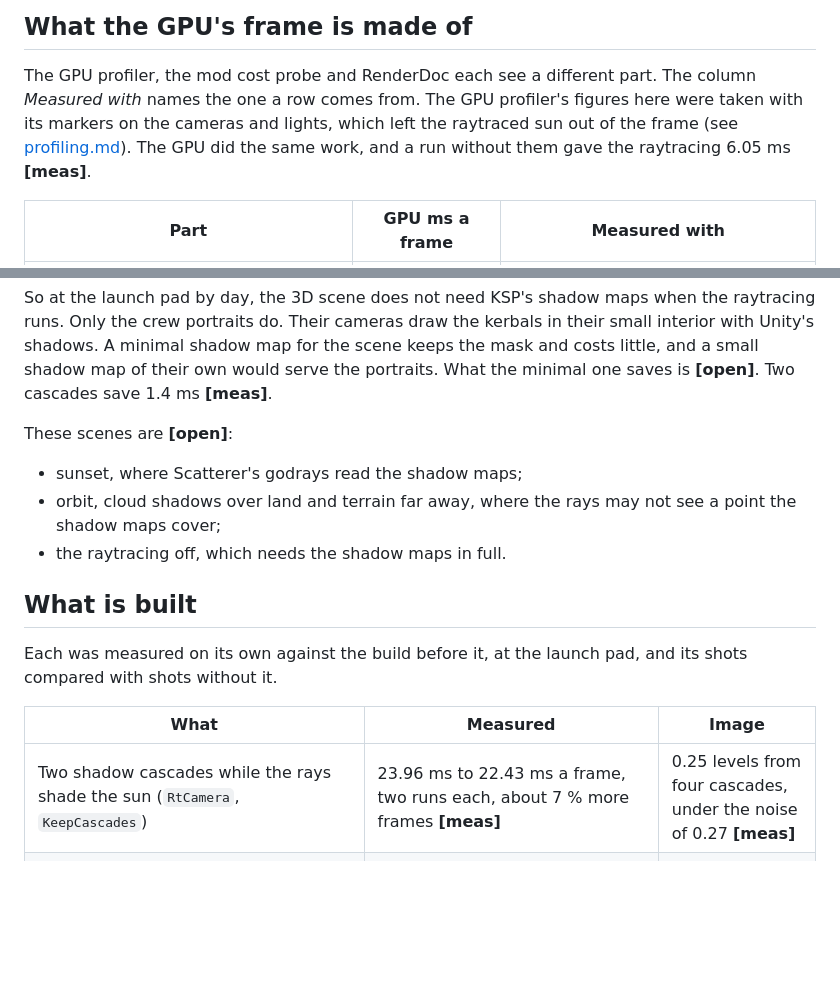
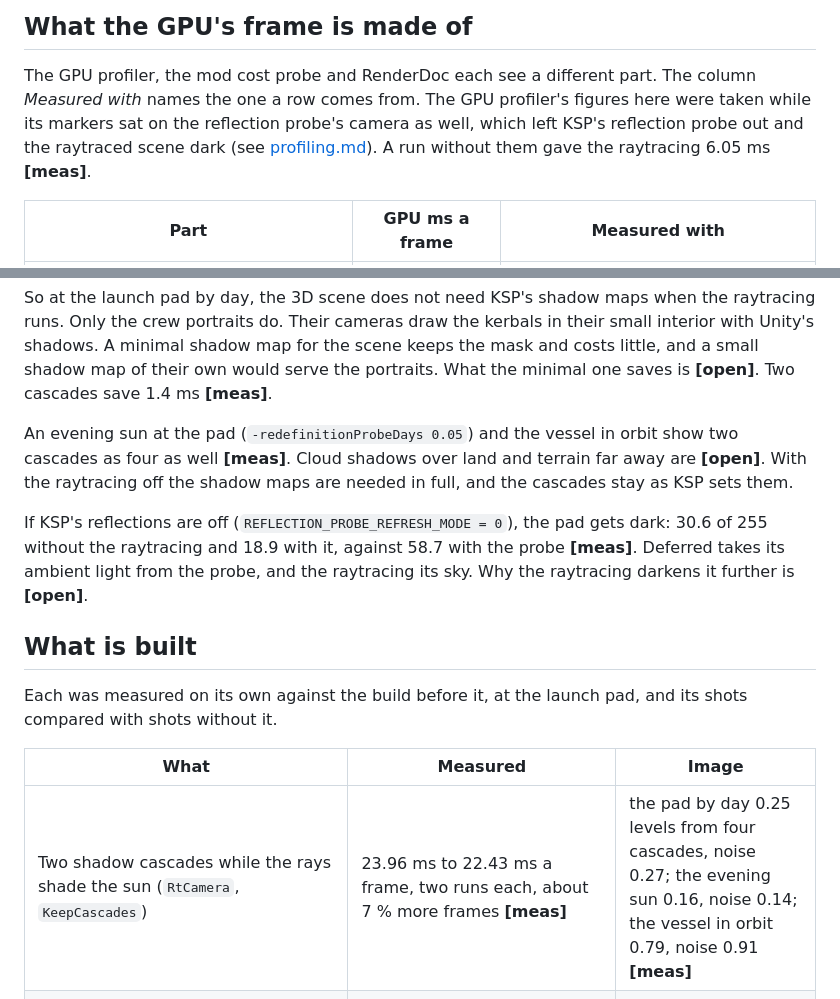
Before and after one commit to CaptainKeyboard/ReDefinition, a Markdown page: docs/development/performance-findings.md, 2 parts joined by grey strips. GitHub-like rendering; blank space fills up the shorter version.

Commit message:
docs: the cascades at an evening sun and in orbit, the profiler's dark frames explained
performance-findings.md: two cascades also checked at an evening sun and
with the vessel in orbit, both within the noise; KSP's reflections off
darken the pad, more so with the raytracing, still open. The GPU
profiler's earlier figures named for what they were taken with.

profiling.md: the camera markers on every camera but a reflection
camera, why, and the probe switches for frame bursts, later days and the
vessel in orbit.

Co-Authored-By: Claude Opus 5.5 (1M context) <noreply@anthropic.com>
Claude-Session: https://claude.ai/code/session_01URcTknBGSKBz9iK5euu8Lx

```diff
--- a/docs/development/performance-findings.md
+++ b/docs/development/performance-findings.md
@@ -68,9 +68,10 @@ and a frame of latency, so the proxy keeps three slots.
 
 The GPU profiler, the mod cost probe and RenderDoc each see a different part. The
 column *Measured with* names the one a row comes from. The GPU profiler's figures here
-were taken with its markers on the cameras and lights, which left the raytraced sun
-out of the frame (see [profiling.md](profiling.md)). The GPU did the same work, and a
-run without them gave the raytracing 6.05 ms **[meas]**.
+were taken while its markers sat on the reflection probe's camera as well, which left
+KSP's reflection probe out and the raytraced scene dark (see
+[profiling.md](profiling.md)). A run without them gave the raytracing 6.05 ms
+**[meas]**.
 
 | Part | GPU ms a frame | Measured with |
 |---|---|---|
@@ -203,12 +204,15 @@ small interior with Unity's shadows. A minimal shadow map for the scene keeps th
 and costs little, and a small shadow map of their own would serve the portraits. What
 the minimal one saves is **[open]**. Two cascades save 1.4 ms **[meas]**.
 
-These scenes are **[open]**:
+An evening sun at the pad (`-redefinitionProbeDays 0.05`) and the vessel in orbit
+show two cascades as four as well **[meas]**. Cloud shadows over land and terrain far
+away are **[open]**. With the raytracing off the shadow maps are needed in full, and
+the cascades stay as KSP sets them.
 
-* sunset, where Scatterer's godrays read the shadow maps;
-* orbit, cloud shadows over land and terrain far away, where the rays may not see a
-  point the shadow maps cover;
-* the raytracing off, which needs the shadow maps in full.
+If KSP's reflections are off (`REFLECTION_PROBE_REFRESH_MODE = 0`), the pad gets dark:
+30.6 of 255 without the raytracing and 18.9 with it, against 58.7 with the probe
+**[meas]**. Deferred takes its ambient light from the probe, and the raytracing its sky.
+Why the raytracing darkens it further is **[open]**.
 
 ## What is built
 
@@ -217,7 +221,7 @@ shots compared with shots without it.
 
 | What | Measured | Image |
 |---|---|---|
-| Two shadow cascades while the rays shade the sun (`RtCamera`, `KeepCascades`) | 23.96 ms to 22.43 ms a frame, two runs each, about 7 % more frames **[meas]** | 0.25 levels from four cascades, under the noise of 0.27 **[meas]** |
+| Two shadow cascades while the rays shade the sun (`RtCamera`, `KeepCascades`) | 23.96 ms to 22.43 ms a frame, two runs each, about 7 % more frames **[meas]** | the pad by day 0.25 levels from four cascades, noise 0.27; the evening sun 0.16, noise 0.14; the vessel in orbit 0.79, noise 0.91 **[meas]** |
 | The ocean's raytracing takes the frame's scene instead of building it again (`Raytracing::ReuseSceneLocked`) | its scene build 0.30 ms to 0 ms at the pad, 0.11 ms to 0 ms at sea **[meas]** | at sea 0.25 levels, under the noise of 0.46 **[meas]** |
 | New meshes read and handed over at most 2 ms a frame (`RtScene`, `UploadBudgetMs`) | the flight's first seconds: `RtCamera.OnPreCull` at most 107.6 ms to 26.3 ms; the proxy's largest mesh build 190 ms to 240 ms to 42 ms **[meas]** | 0.27 levels after the scene settled, the noise **[meas]** |
 | The space centre's lawns collected a few milliseconds a frame, their masks kept (`KscGrass.CollectLawns`) | the second map in flight: 71 ms to 15 ms of the main thread, its largest step 42 ms to 7.5 ms **[meas]** | 0.22 levels, under the noise **[meas]** |
```
Also changed, not shown: docs/development/profiling.md (+9 -4 lines).
